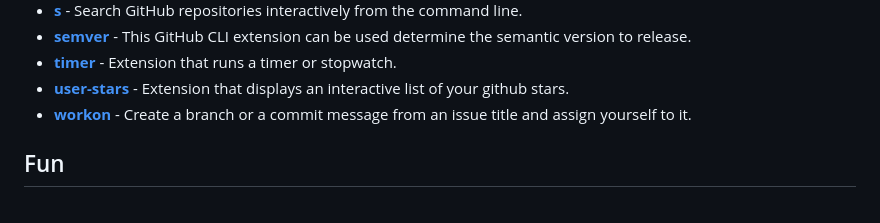
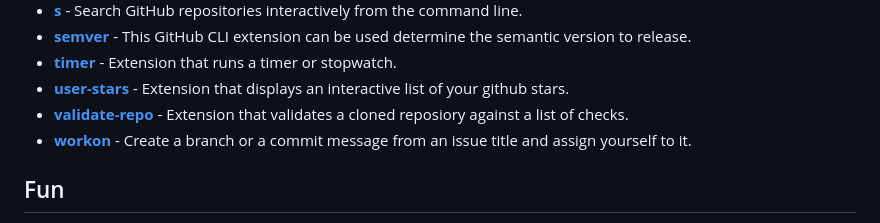
Before and after one commit to kodepandai/awesome-gh-cli-extensions, a Markdown page: README.md, the part around the change. Rendered like a GitHub page.

Commit message:
Added gh-validate-repo extension

```diff
--- a/README.md
+++ b/README.md
@@ -72,6 +72,7 @@ Table of Contents
 * [**semver**](https://github.com/koozz/gh-semver) - This GitHub CLI extension can be used determine the semantic version to release.
 * [**timer**](https://github.com/anmalkov/gh-timer) - Extension that runs a timer or stopwatch.
 * [**user-stars**](https://github.com/korosuke613/gh-user-stars) - Extension that displays an interactive list of your github stars.
+* [**validate-repo**](https://github.com/govindsme/gh-validate-repo) - Extension that validates a cloned reposiory against a list of checks.
 * [**workon**](https://github.com/chmouel/gh-workon/) - Create a branch or a commit message from an issue title and assign yourself to it.
 
 ## Fun
```
